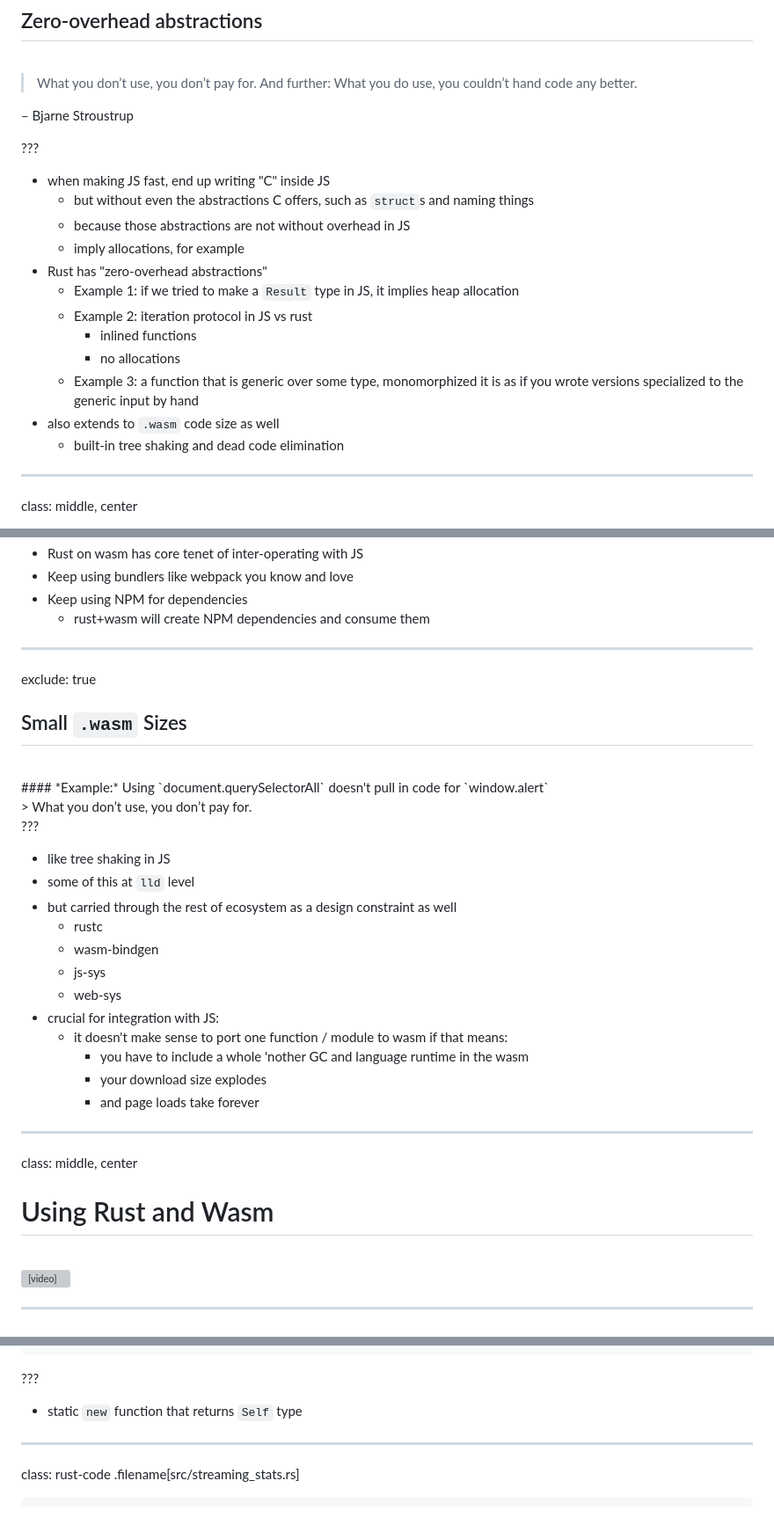
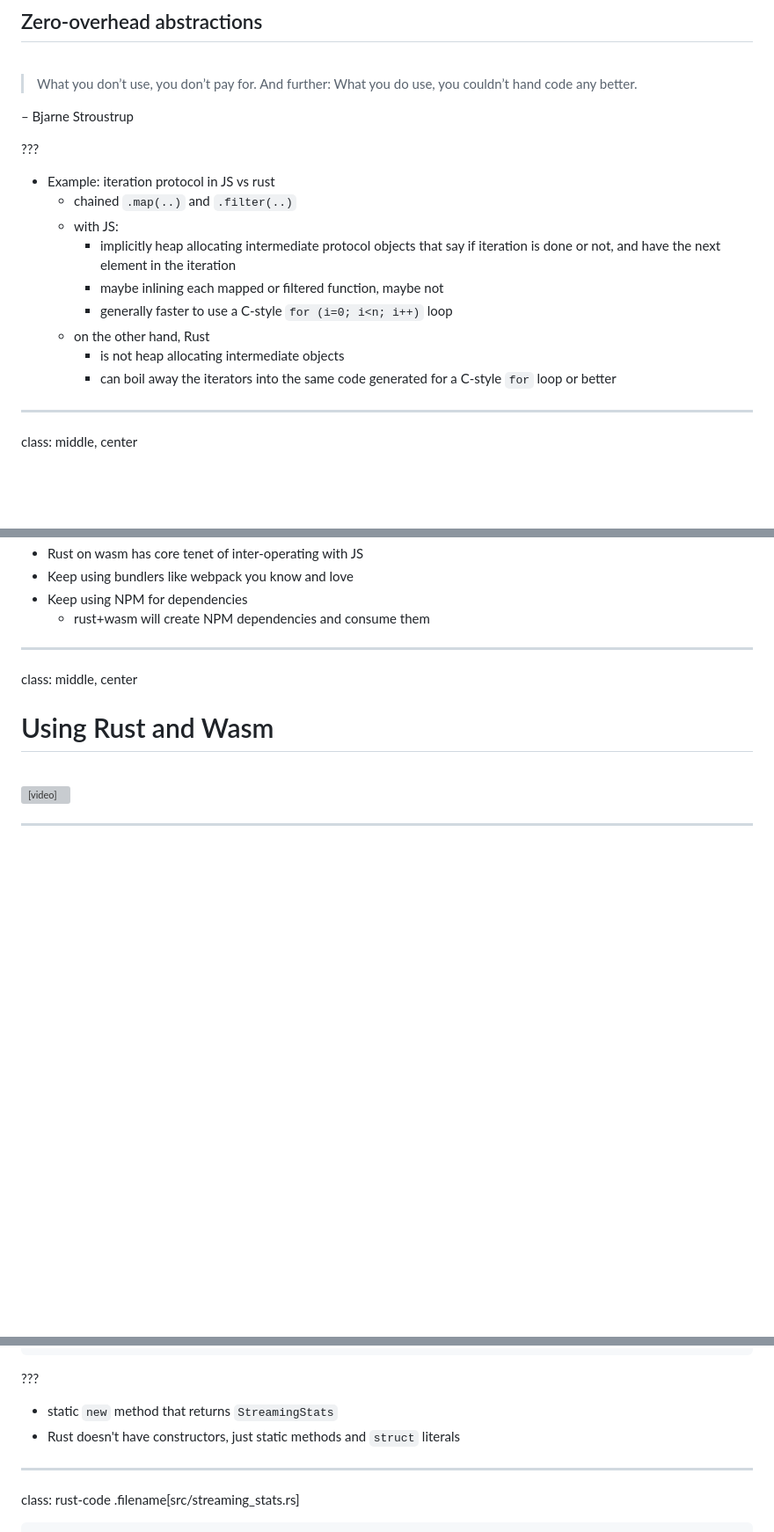
Before and after one commit to rustwasm/sfhtml5-rust-and-wasm, a Markdown page: slides.md, 3 parts joined by grey strips. Shown: that part at 88% size. Rendered like a GitHub page; blank space fills up the shorter version; grey boxes are pictures that could not be loaded.

```diff
--- a/slides.md
+++ b/slides.md
@@ -344,20 +343,17 @@ class: center, middle
 
 ???
 
-* when making JS fast, end up writing "C" inside JS
-  * but without even the abstractions C offers, such as `struct`s and naming things
-  * because those abstractions are not without overhead in JS
-  * imply allocations, for example
-* Rust has "zero-overhead abstractions"
-  * Example 1: if we tried to make a `Result` type in JS, it implies heap
-    allocation
-  * Example 2: iteration protocol in JS vs rust
-    * inlined functions
-    * no allocations
-  * Example 3: a function that is generic over some type, monomorphized it is as
-    if you wrote versions specialized to the generic input by hand
-* also extends to `.wasm` code size as well
-  * built-in tree shaking and dead code elimination
+* Example: iteration protocol in JS vs rust
+  * chained `.map(..)` and `.filter(..)`
+  * with JS:
+      * implicitly heap allocating intermediate protocol objects that say if
+        iteration is done or not, and have the next element in the iteration
+      * maybe inlining each mapped or filtered function, maybe not
+      * generally faster to use a C-style `for (i=0; i<n; i++)` loop
+  * on the other hand, Rust
+      * is not heap allocating intermediate objects
+      * can boil away the iterators into the same code generated for a C-style
+        `for` loop or better
 
 ---
 
@@ -437,31 +440,6 @@ class: middle, center
 * Keep using bundlers like webpack you know and love
 * Keep using NPM for dependencies
   * rust+wasm will create NPM dependencies and consume them
-
----
-
-exclude: true
-
-## Small `.wasm` Sizes
-<br/>
-#### *Example:* Using `document.querySelectorAll` doesn't pull in code for `window.alert`
-<br/>
-> What you don’t use, you don’t pay for.
-
-???
-
-* like tree shaking in JS
-* some of this at `lld` level
-* but carried through the rest of ecosystem as a design constraint as well
-  * rustc
-  * wasm-bindgen
-  * js-sys
-  * web-sys
-* crucial for integration with JS:
-  * it doesn't make sense to port one function / module to wasm if that means:
-      * you have to include a whole 'nother GC and language runtime in the wasm
-      * your download size explodes
-      * and page loads take forever
 
 ---
 
@@ -1389,7 +1374,8 @@ impl StreamingStats {
 
 ???
 
-* static `new` function that returns `Self` type
+* static `new` method that returns `StreamingStats`
+* Rust doesn't have constructors, just static methods and `struct` literals
 
 ---
 
```
Also changed, not shown: other parts of slides.md (+87 -54 lines), public/img/animal-bros.jpg (added).
